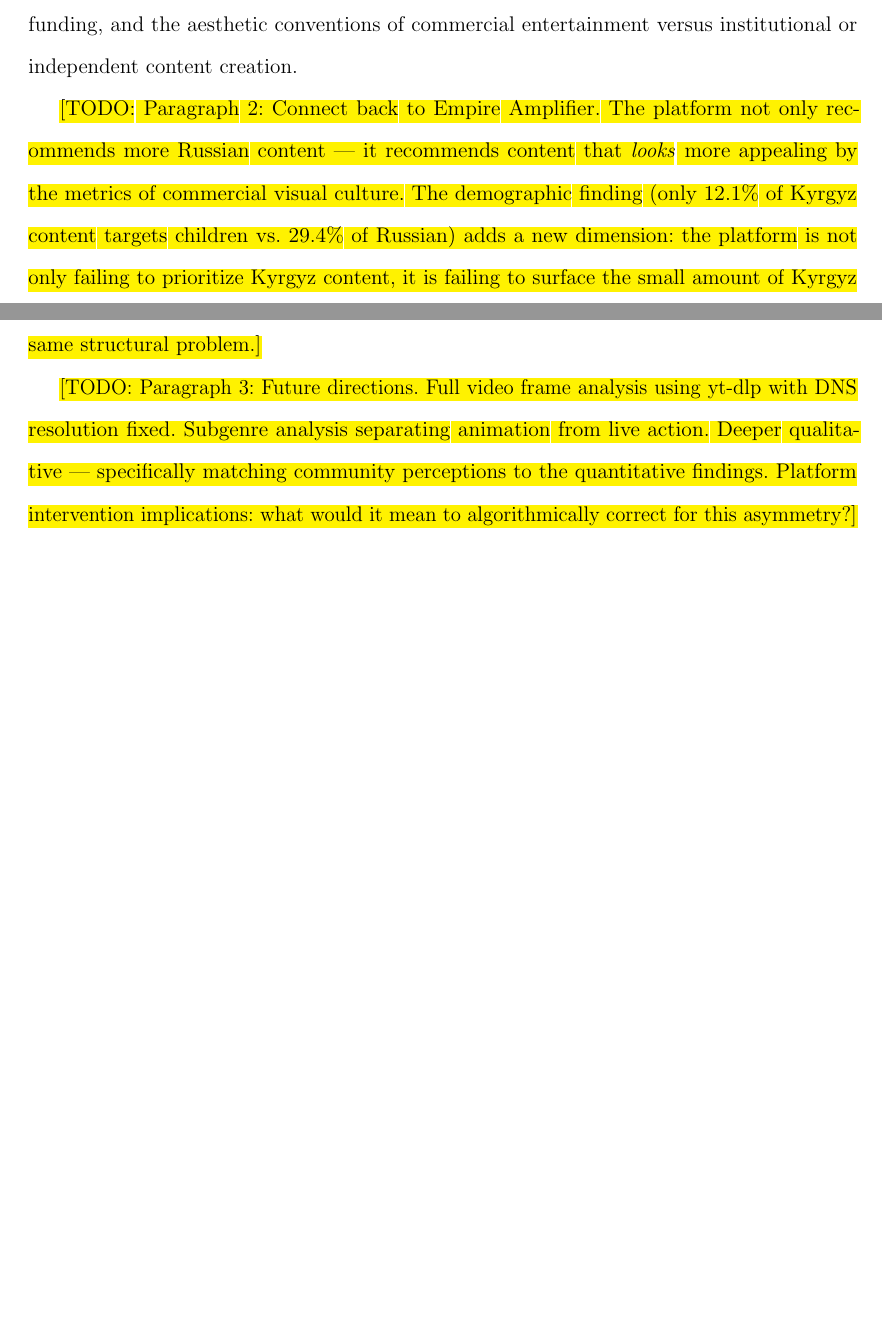
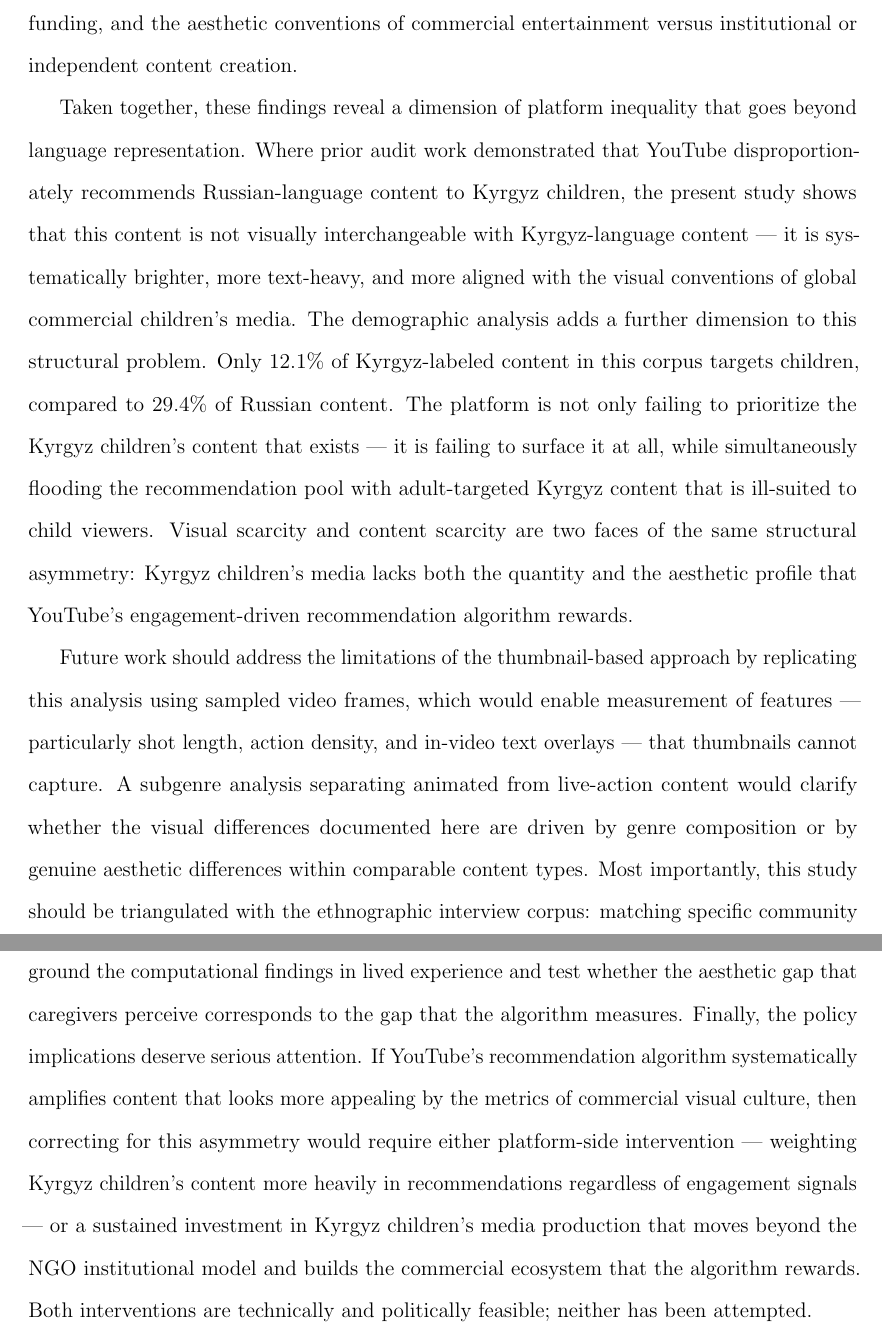
Before and after one commit to sharyali05/kyrgyz-youtube-visual-audit, a LaTeX paper (report/final-report.tex): two parts of pages 24 and 25 of 26 before the commit and two parts of pages 25 and 26 of 27 after it, joined at a grey line, cut so that both start at the same text, the shorter picture padded with empty space. Compiled offline with pdfLaTeX.

Commit message:
Updates from Overleaf

```diff
--- a/report/final-report.tex
+++ b/report/final-report.tex
@@ -394,9 +394,9 @@ The near-zero silhouette scores (0.020 on raw embeddings, 0.078 on UMAP coordina
 
 This study demonstrates that the Russian-language YouTube content disproportionately recommended to Kyrgyz children differs visually from Kyrgyz-language content in ways that are measurable, theoretically meaningful, and consistent with community perceptions. Russian-language thumbnails are significantly brighter than Kyrgyz ones — a medium effect ($r = 0.36$) that strengthens to large ($r = 0.55$, $p = 0.0002$) when the analysis is restricted to child-targeted content. Russian and English thumbnails align more closely with the commercial vlogger aesthetic — higher text overlay, warmer color palettes, higher contrast — associated with international commercial children's media. These visual asymmetries do not merely reflect differences in production quality; they reflect differences in production context, funding, and the aesthetic conventions of commercial entertainment versus institutional or independent content creation.
 
-\todo{Paragraph 2: Connect back to Empire Amplifier. The platform not only recommends more Russian content — it recommends content that \textit{looks} more appealing by the metrics of commercial visual culture. The demographic finding (only 12.1\% of Kyrgyz content targets children vs. 29.4\% of Russian) adds a new dimension: the platform is not only failing to prioritize Kyrgyz content, it is failing to surface the small amount of Kyrgyz children's content that exists. The visual scarcity and content scarcity are two faces of the same structural problem.}
+Taken together, these findings reveal a dimension of platform inequality that goes beyond language representation. Where prior audit work demonstrated that YouTube disproportionately recommends Russian-language content to Kyrgyz children, the present study shows that this content is not visually interchangeable with Kyrgyz-language content — it is systematically brighter, more text-heavy, and more aligned with the visual conventions of global commercial children's media. The demographic analysis adds a further dimension to this structural problem. Only 12.1\% of Kyrgyz-labeled content in this corpus targets children, compared to 29.4\% of Russian content. The platform is not only failing to prioritize the Kyrgyz children's content that exists — it is failing to surface it at all, while simultaneously flooding the recommendation pool with adult-targeted Kyrgyz content that is ill-suited to child viewers. Visual scarcity and content scarcity are two faces of the same structural asymmetry: Kyrgyz children's media lacks both the quantity and the aesthetic profile that YouTube's engagement-driven recommendation algorithm rewards.
 
-\todo{Paragraph 3: Future directions. Full video frame analysis using yt-dlp with DNS resolution fixed. Subgenre analysis separating animation from live action. Deeper qualitative — specifically matching community perceptions to the quantitative findings. Platform intervention implications: what would it mean to algorithmically correct for this asymmetry?}
+Future work should address the limitations of the thumbnail-based approach by replicating this analysis using sampled video frames, which would enable measurement of features — particularly shot length, action density, and in-video text overlays — that thumbnails cannot capture. A subgenre analysis separating animated from live-action content would clarify whether the visual differences documented here are driven by genre composition or by genuine aesthetic differences within comparable content types. Most importantly, this study should be triangulated with the ethnographic interview corpus: matching specific community perceptions about named videos and channels to their quantitative visual profiles would ground the computational findings in lived experience and test whether the aesthetic gap that caregivers perceive corresponds to the gap that the algorithm measures. Finally, the policy implications deserve serious attention. If YouTube's recommendation algorithm systematically amplifies content that looks more appealing by the metrics of commercial visual culture, then correcting for this asymmetry would require either platform-side intervention — weighting Kyrgyz children's content more heavily in recommendations regardless of engagement signals — or a sustained investment in Kyrgyz children's media production that moves beyond the NGO institutional model and builds the commercial ecosystem that the algorithm rewards. Both interventions are technically and politically feasible; neither has been attempted.
 
 % ── References ────────────────────────────────────────────────────────────────
 \newpage
```
Also changed, not shown: report/final-report.tex (2 more changed lines).
